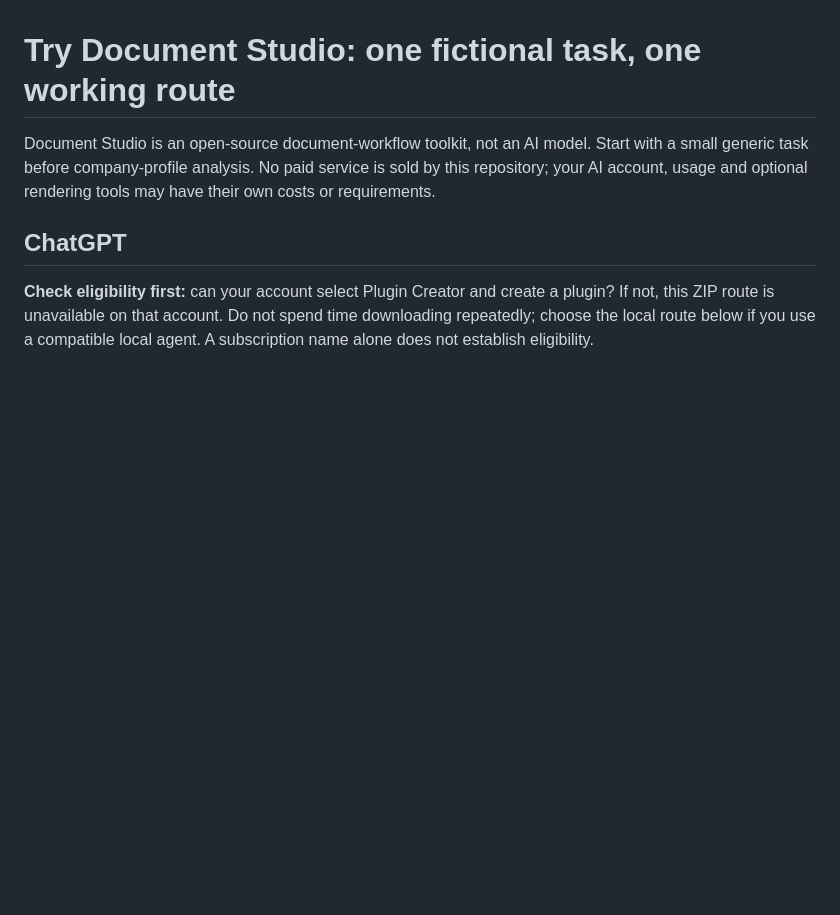
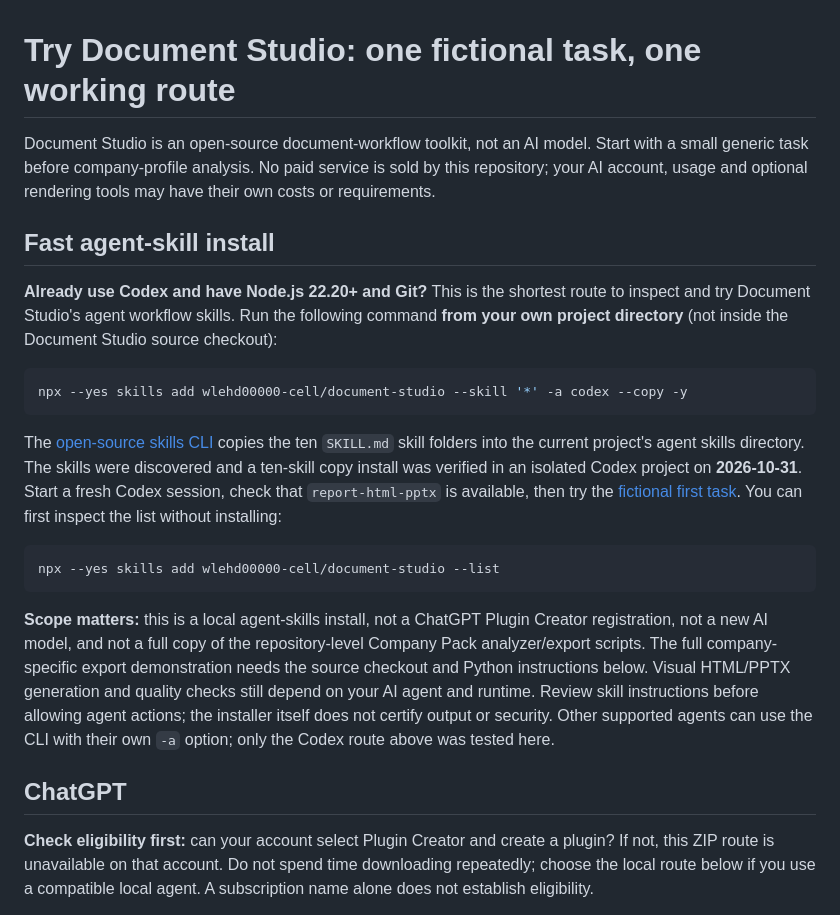
Before and after one commit to wlehd00000-cell/document-studio, a Markdown page: docs/TRY_FIRST.md, the part around the change. Rendered like a GitHub page; blank space fills up the shorter version.

Commit message:
docs: document skills CLI quick install and its limits

````diff
--- a/docs/TRY_FIRST.md
+++ b/docs/TRY_FIRST.md
@@ -1,6 +1,22 @@
 # Try Document Studio: one fictional task, one working route
 
 Document Studio is an open-source document-workflow toolkit, not an AI model. Start with a small generic task before company-profile analysis. No paid service is sold by this repository; your AI account, usage and optional rendering tools may have their own costs or requirements.
+
+## Fast agent-skill install
+
+**Already use Codex and have Node.js 22.20+ and Git?** This is the shortest route to inspect and try Document Studio's agent workflow skills. Run the following command **from your own project directory** (not inside the Document Studio source checkout):
+
+```bash
+npx --yes skills add wlehd00000-cell/document-studio --skill '*' -a codex --copy -y
+```
+
+The [open-source skills CLI](https://github.com/vercel-labs/skills/blob/main/docs/commands.md) copies the ten `SKILL.md` skill folders into the current project's agent skills directory. The skills were discovered and a ten-skill copy install was verified in an isolated Codex project on **2026-10-31**. Start a fresh Codex session, check that `report-html-pptx` is available, then try the [fictional first task](#first-task). You can first inspect the list without installing:
+
+```bash
+npx --yes skills add wlehd00000-cell/document-studio --list
+```
+
+**Scope matters:** this is a local agent-skills install, not a ChatGPT Plugin Creator registration, not a new AI model, and not a full copy of the repository-level Company Pack analyzer/export scripts. The full company-specific export demonstration needs the source checkout and Python instructions below. Visual HTML/PPTX generation and quality checks still depend on your AI agent and runtime. Review skill instructions before allowing agent actions; the installer itself does not certify output or security. Other supported agents can use the CLI with their own `-a` option; only the Codex route above was tested here.
 
 ## ChatGPT
 
````
